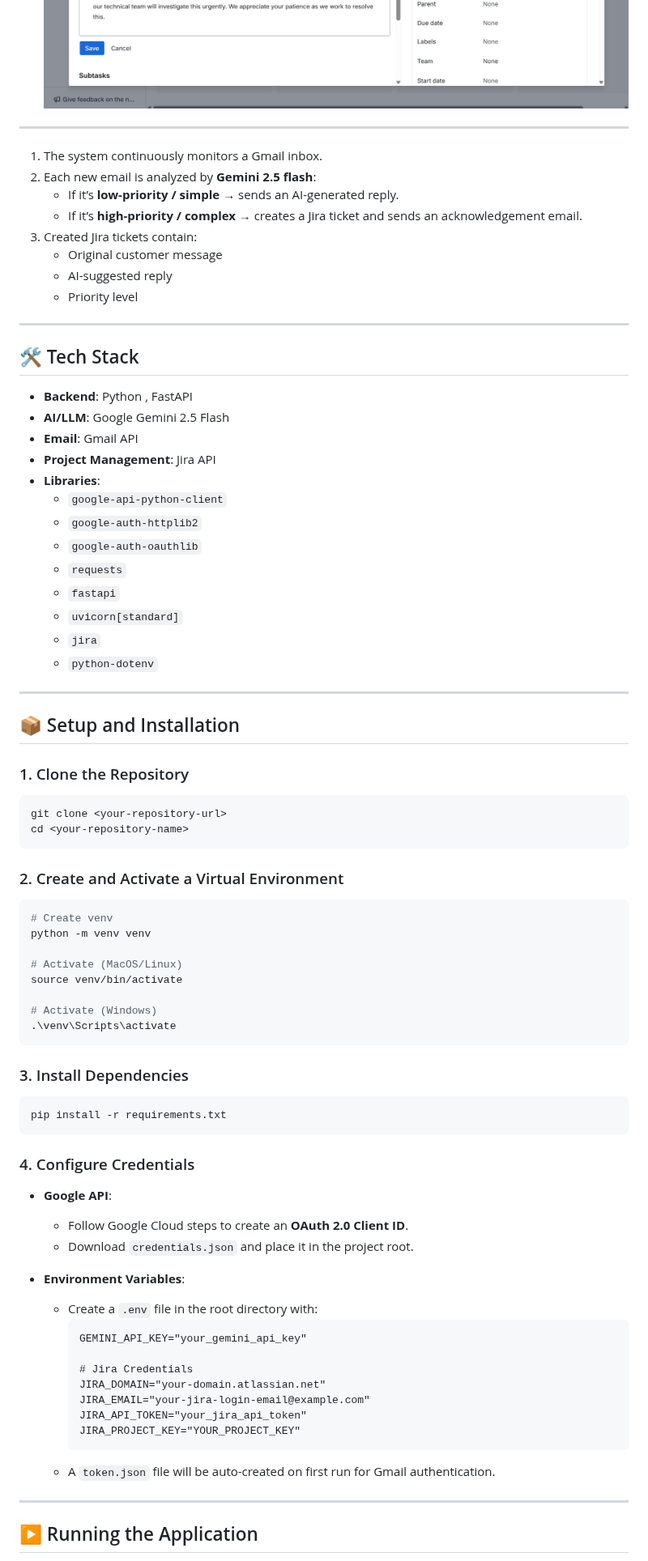
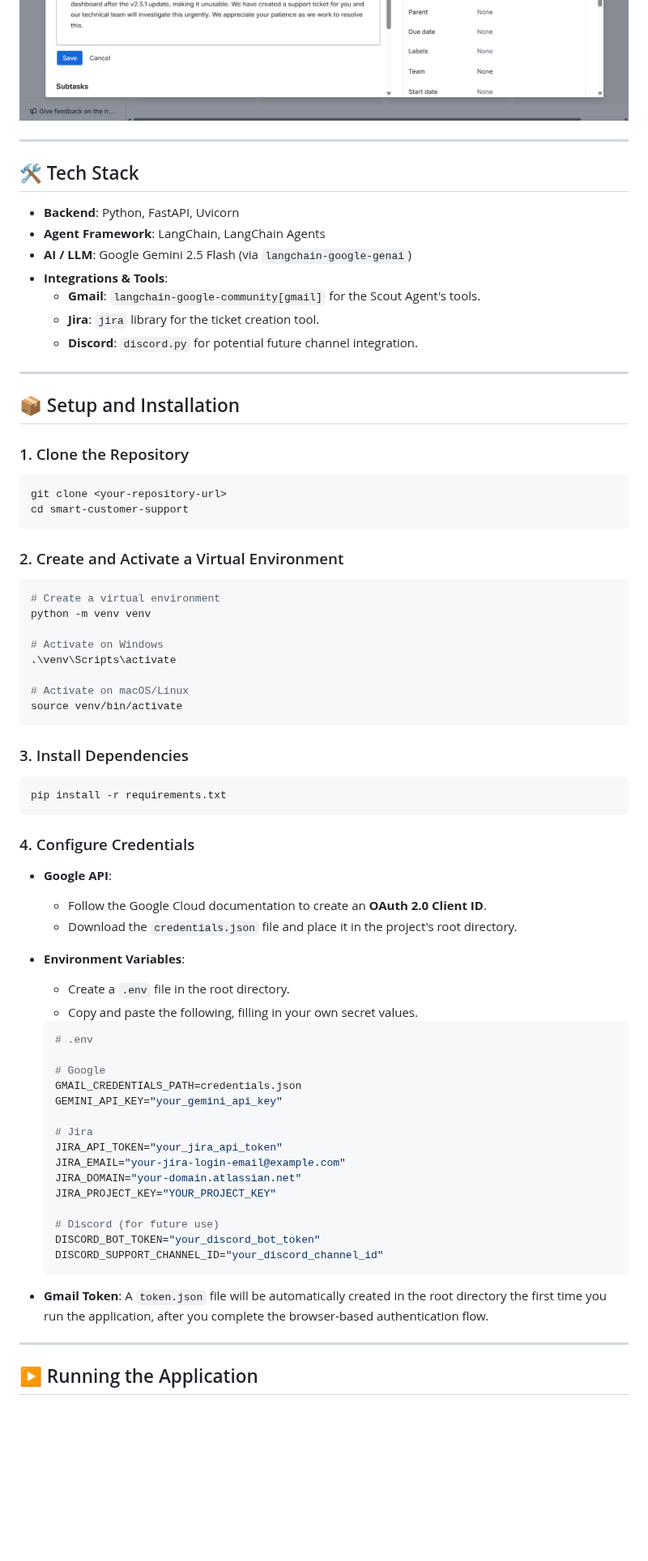
Before and after one commit to Karan4789/smart_customer_support, a Markdown page: README.md, the part around one of its changes. Shown at 81% size. Drawn GitHub-style; blank space fills up the shorter version.

````diff
--- a/README.md
+++ b/README.md
@@ -33,79 +60,75 @@ Each ticket contains the full context, including:
 ![Jira Ticket Details](assets/jira_op3.png)
-
----
-
-1. The system continuously monitors a Gmail inbox.
-2. Each new email is analyzed by **Gemini 2.5 flash**:
-   - If it’s **low-priority / simple** → sends an AI-generated reply.
-   - If it’s **high-priority / complex** → creates a Jira ticket and sends an acknowledgement email.
-3. Created Jira tickets contain:
-   - Original customer message
-   - AI-suggested reply
-   - Priority level
 
 ---
 
 ## 🛠 Tech Stack
 
-- **Backend**: Python , FastAPI
-- **AI/LLM**: Google Gemini 2.5 Flash
-- **Email**: Gmail API
-- **Project Management**: Jira API
-- **Libraries**:
-  - `google-api-python-client`
-  - `google-auth-httplib2`
-  - `google-auth-oauthlib`
-  - `requests`
-  - `fastapi`
-  - `uvicorn[standard]`
-  - `jira`
-  - `python-dotenv`
+-   **Backend**: Python, FastAPI, Uvicorn
+-   **Agent Framework**: LangChain, LangChain Agents
+-   **AI / LLM**: Google Gemini 2.5 Flash (via `langchain-google-genai`)
+-   **Integrations & Tools**:
+    -   **Gmail**: `langchain-google-community[gmail]` for the Scout Agent's tools.
+    -   **Jira**: `jira` library for the ticket creation tool.
+    -   **Discord**: `discord.py` for potential future channel integration.
 
 ---
 
 ## 📦 Setup and Installation
 
 ### 1. Clone the Repository
+
 ```bash
 git clone <your-repository-url>
-cd <your-repository-name>
+cd smart-customer-support
 ```
 
 ### 2. Create and Activate a Virtual Environment
+
 ```bash
-# Create venv
+# Create a virtual environment
 python -m venv venv
 
-# Activate (MacOS/Linux)
+# Activate on Windows
+.\venv\Scripts\activate
+
+# Activate on macOS/Linux
 source venv/bin/activate
-
-# Activate (Windows)
-.\venv\Scripts\activate
 ```
 
 ### 3. Install Dependencies
+
 ```bash
 pip install -r requirements.txt
 ```
 
 ### 4. Configure Credentials
 
-- **Google API**:
-  - Follow Google Cloud steps to create an **OAuth 2.0 Client ID**.
-  - Download `credentials.json` and place it in the project root.
+-   **Google API**:
+    -   Follow the Google Cloud documentation to create an **OAuth 2.0 Client ID**.
+    -   Download the `credentials.json` file and place it in the project's root directory.
+-   **Environment Variables**:
+    -   Create a `.env` file in the root directory.
+    -   Copy and paste the following, filling in your own secret values.
 
-- **Environment Variables**:
-  - Create a `.env` file in the root directory with:
-    ```text
+    ```env
+    # .env
+
+    # Google
+    GMAIL_CREDENTIALS_PATH=credentials.json
     GEMINI_API_KEY="your_gemini_api_key"
 
-    # Jira Credentials
+    # Jira
+    JIRA_API_TOKEN="your_jira_api_token"
+    JIRA_EMAIL="your-jira-login-email@example.com"
     JIRA_DOMAIN="your-domain.atlassian.net"
-    JIRA_EMAIL="your-jira-login-email@example.com"
-    JIRA_API_TOKEN="your_jira_api_token"
     JIRA_PROJECT_KEY="YOUR_PROJECT_KEY"
+
+    # Discord (for future use)
+    DISCORD_BOT_TOKEN="your_discord_bot_token"
+    DISCORD_SUPPORT_CHANNEL_ID="your_discord_channel_id"
     ```
-  - A `token.json` file will be auto-created on first run for Gmail authentication.
+
+-   **Gmail Token**: A `token.json` file will be automatically created in the root directory the first time you run the application, after you complete the browser-based authentication flow.
 
 ---
 
````
Also changed, not shown: other parts of README.md (+48 -29 lines).
